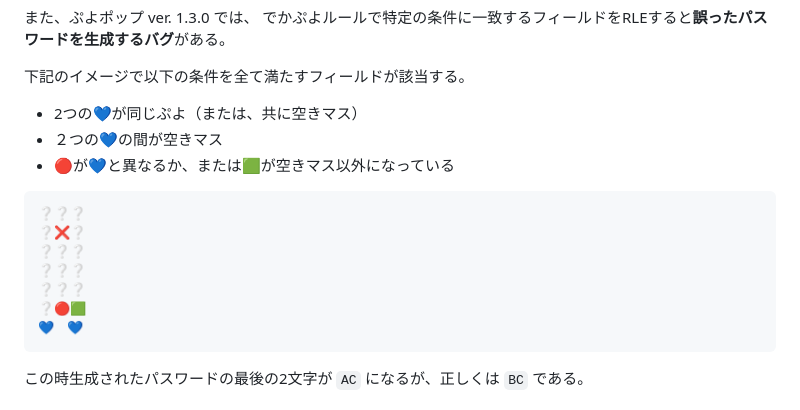
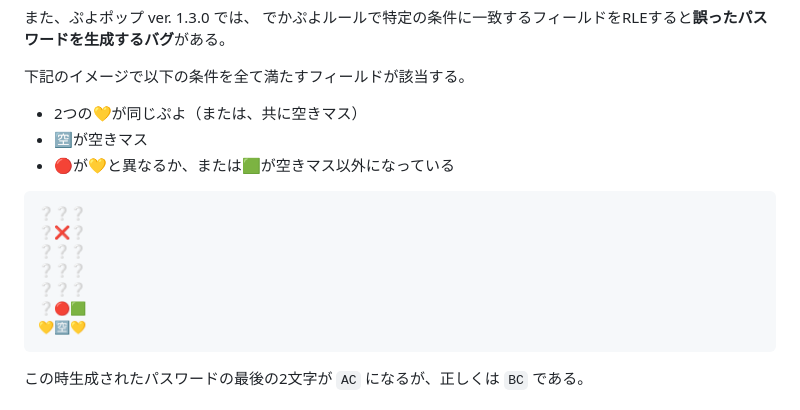
Before and after one commit to TkoolerLufar/pppp-chain-simulator-passwowd-conv, a Markdown page: SPEC.md, the part around the change. Drawn GitHub-style.

Commit message:
空きマスの表現を変更（合わせてハートの色重複を回避）

````diff
--- a/SPEC.md
+++ b/SPEC.md
@@ -166,9 +166,9 @@ AjAmKhC
 
 下記のイメージで以下の条件を全て満たすフィールドが該当する。
 
-- 2つの💙が同じぷよ（または、共に空きマス）
-- ２つの💙の間が空きマス
-- 🔴が💙と異なるか、または🟩が空きマス以外になっている
+- 2つの💛が同じぷよ（または、共に空きマス）
+- 🈳が空きマス
+- 🔴が💛と異なるか、または🟩が空きマス以外になっている
 
 ```
 ❔❔❔
@@ -177,7 +177,7 @@ AjAmKhC
 ❔❔❔
 ❔❔❔
 ❔🔴🟩
-💙　💙
+💛🈳💛
 ```
 
 この時生成されたパスワードの最後の2文字が `AC` になるが、正しくは `BC` である。
````
